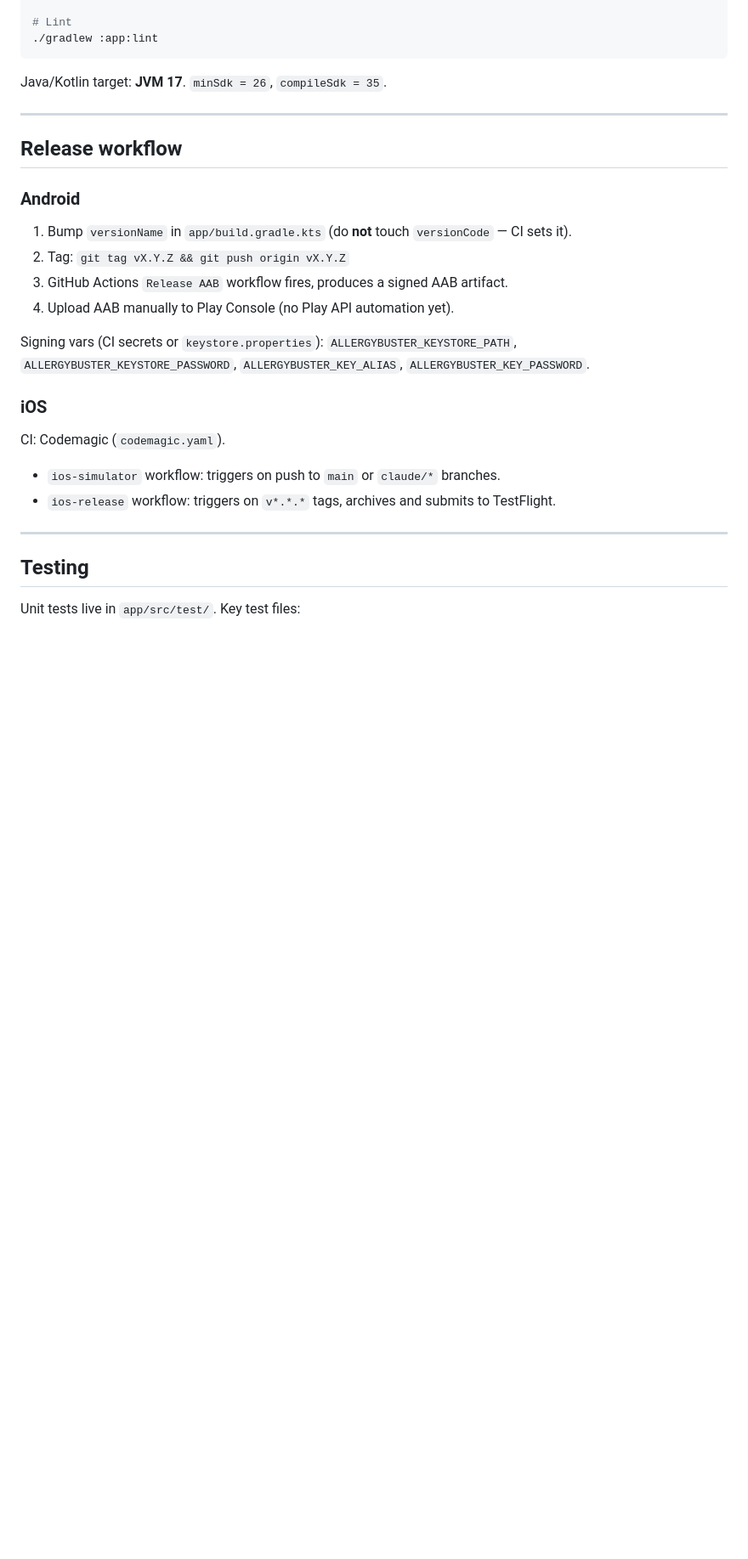
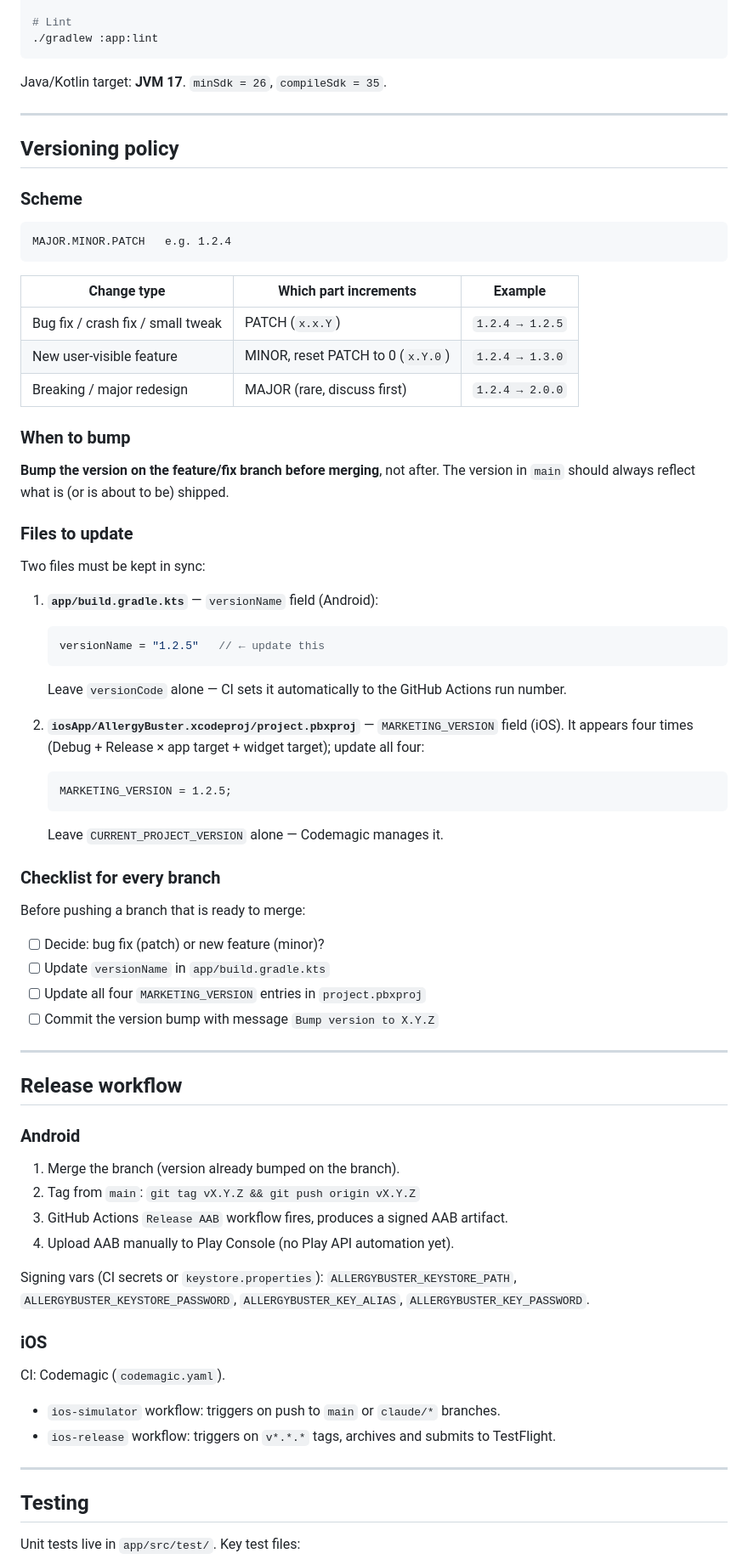
Before and after one commit to DRourke-87/allergybuster, a Markdown page: CLAUDE.md, the part around the change. Shown at 85% size. Rendered like a GitHub page; blank space fills up the shorter version.

Commit message:
Expand CLAUDE.md with versioning policy and per-branch bump checklist
Documents the patch/minor/major scheme, which files to update (versionName
in build.gradle.kts and all four MARKETING_VERSION entries in project.pbxproj),
and the requirement to bump on the feature branch before merging.

https://claude.ai/code/session_01CdqXuatXRx6uMBRNak9no6

````diff
--- a/CLAUDE.md
+++ b/CLAUDE.md
@@ -200,12 +200,59 @@ Java/Kotlin target: **JVM 17**. `minSdk = 26`, `compileSdk = 35`.
 
 ---
 
+## Versioning policy
+
+### Scheme
+
+```
+MAJOR.MINOR.PATCH   e.g. 1.2.4
+```
+
+| Change type | Which part increments | Example |
+|-------------|----------------------|---------|
+| Bug fix / crash fix / small tweak | PATCH (`x.x.Y`) | `1.2.4 → 1.2.5` |
+| New user-visible feature | MINOR, reset PATCH to 0 (`x.Y.0`) | `1.2.4 → 1.3.0` |
+| Breaking / major redesign | MAJOR (rare, discuss first) | `1.2.4 → 2.0.0` |
+
+### When to bump
+
+**Bump the version on the feature/fix branch before merging**, not after.
+The version in `main` should always reflect what is (or is about to be) shipped.
+
+### Files to update
+
+Two files must be kept in sync:
+
+1. **`app/build.gradle.kts`** — `versionName` field (Android):
+   ```kotlin
+   versionName = "1.2.5"   // ← update this
+   ```
+   Leave `versionCode` alone — CI sets it automatically to the GitHub Actions run number.
+
+2. **`iosApp/AllergyBuster.xcodeproj/project.pbxproj`** — `MARKETING_VERSION` field (iOS).
+   It appears four times (Debug + Release × app target + widget target); update all four:
+   ```
+   MARKETING_VERSION = 1.2.5;
+   ```
+   Leave `CURRENT_PROJECT_VERSION` alone — Codemagic manages it.
+
+### Checklist for every branch
+
+Before pushing a branch that is ready to merge:
+
+- [ ] Decide: bug fix (patch) or new feature (minor)?
+- [ ] Update `versionName` in `app/build.gradle.kts`
+- [ ] Update all four `MARKETING_VERSION` entries in `project.pbxproj`
+- [ ] Commit the version bump with message `Bump version to X.Y.Z`
+
+---
+
 ## Release workflow
 
 ### Android
 
-1. Bump `versionName` in `app/build.gradle.kts` (do **not** touch `versionCode` — CI sets it).
-2. Tag: `git tag vX.Y.Z && git push origin vX.Y.Z`
+1. Merge the branch (version already bumped on the branch).
+2. Tag from `main`: `git tag vX.Y.Z && git push origin vX.Y.Z`
 3. GitHub Actions `Release AAB` workflow fires, produces a signed AAB artifact.
 4. Upload AAB manually to Play Console (no Play API automation yet).
 
````
